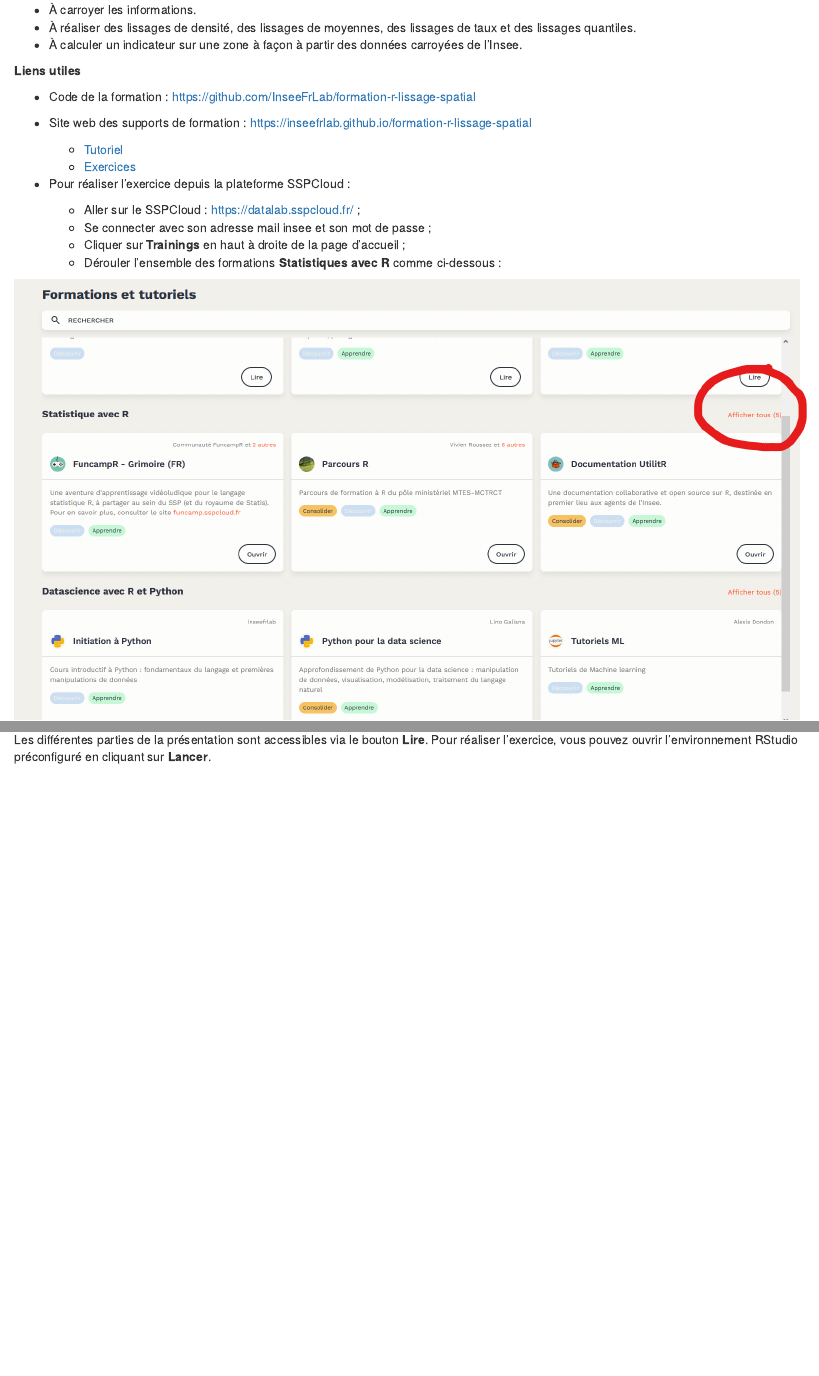
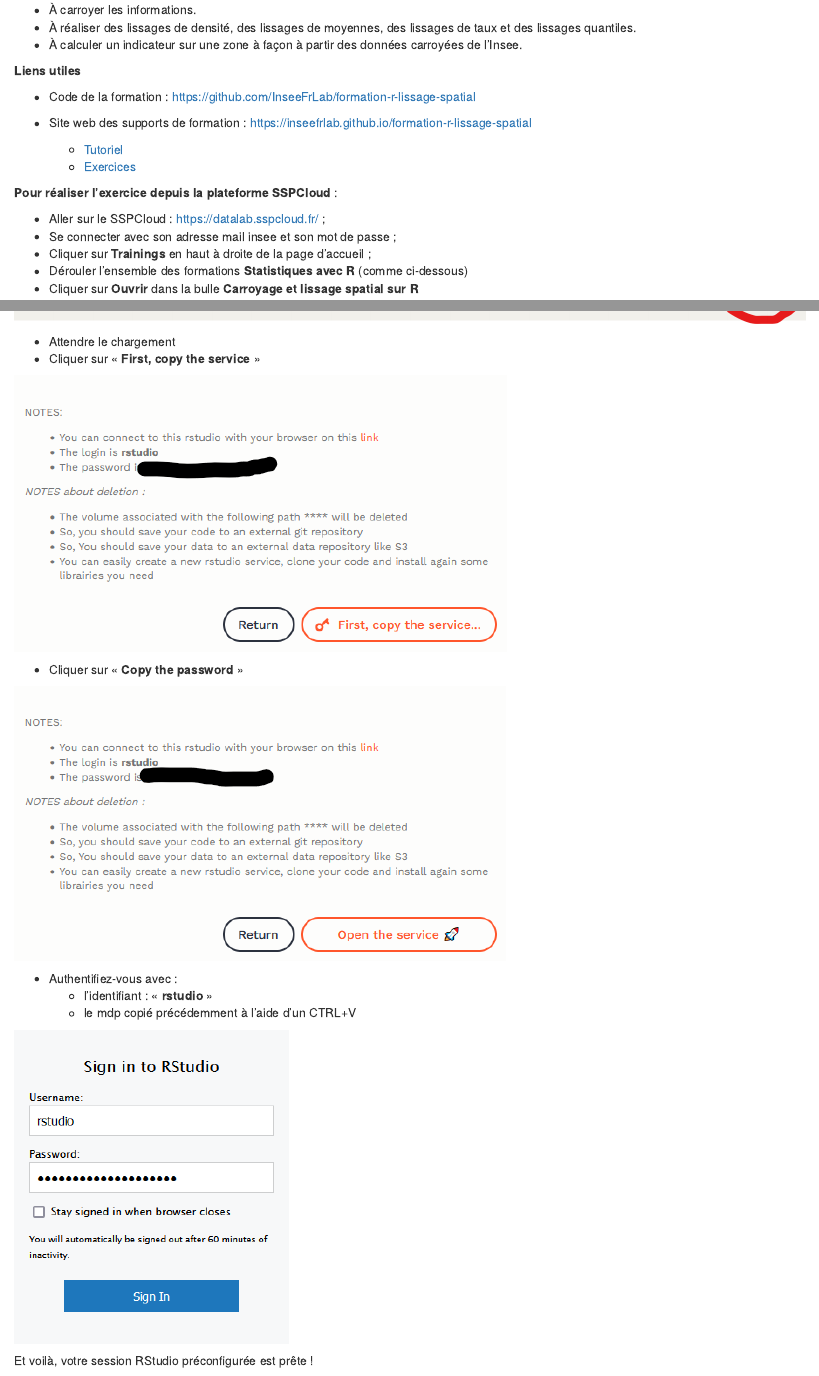
Before and after one commit to InseeFrLab/formation-r-lissage-spatial, an R Markdown document (tutorials/index.Rmd): the page in a window 1100 px wide, from 250 px down, and a second part further down, joined at a grey line. Rendered offline with R 4.5, knitr and Pandoc, with nearby package versions; drawn as R Markdown's standard HTML page in place of the format the file asks for.

Commit message:
maj index.rmd

```diff
--- a/tutorials/index.Rmd
+++ b/tutorials/index.Rmd
@@ -35,10 +35,12 @@ Sa principale fonction, `kernelSmoothing`, permet de réaliser très facilement
   * [Tutoriel](tuto.html)
   * [Exercices](exo.html)
 
-- Pour réaliser l'exercice depuis la plateforme SSPCloud :
+**Pour réaliser l'exercice depuis la plateforme SSPCloud** :
+
   * Aller sur le SSPCloud : https://datalab.sspcloud.fr/  ;
   * Se connecter avec son adresse mail insee et son mot de passe ;
   * Cliquer sur **Trainings** en haut à droite de la page d'accueil ;
-  * Dérouler l'ensemble des formations **Statistiques avec R** comme ci-dessous :
+  * Dérouler l'ensemble des formations **Statistiques avec R** (comme ci-dessous)
+  * Cliquer sur **Ouvrir** dans la bulle **Carroyage et lissage spatial sur R**
 
 ![](../img/sspcloud_r.png)
@@ -46,4 +50,19 @@ Sa principale fonction, `kernelSmoothing`, permet de réaliser très facilement
 
 ![](../img/sspcloud_lissage.png)
-Les différentes parties de la présentation sont accessibles via le bouton **Lire**.
-Pour réaliser l'exercice, vous pouvez ouvrir l'environnement RStudio préconfiguré en cliquant sur **Lancer**.
+
+  * Attendre le chargement
+  * Cliquer sur «\ **First, copy the service**\ »
+
+![](../img/lancements_ervice1.png)
+
+  * Cliquer sur «\ **Copy the password**\ »
+
+![](../img/lancements_service2.png)
+
+  * Authentifiez-vous avec :
+      * l'identifiant : « **rstudio** »
+      * le mdp copié précédemment à l'aide d'un CTRL+V
+
+![](../img/lancements_service3.png)
+
+Et voilà, votre session RStudio préconfigurée est prête !
```
Also changed, not shown: img/lancements_ervice1.png (added), img/lancements_service2.png (added), img/lancements_service3.png (added), img/sspcloud_lissage.png, tutorials/index.Rmd (4 more changed lines).
